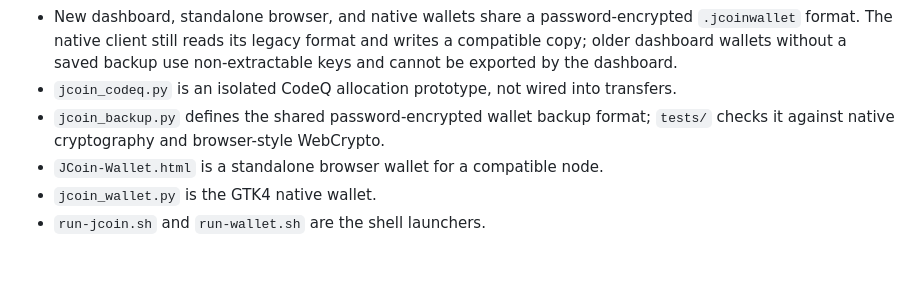
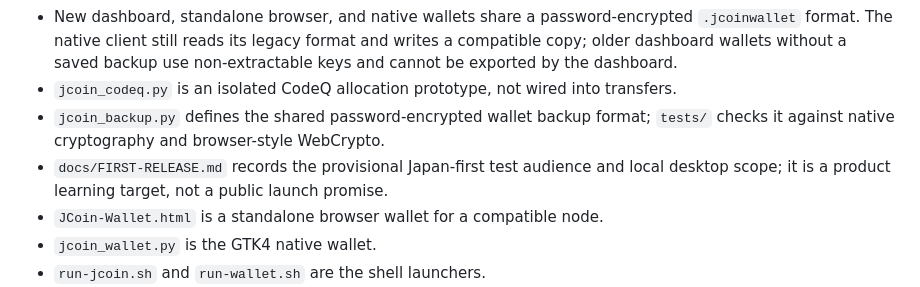
Before and after one commit to Fightgamedev/jcoin, a Markdown page: docs/PROJECT_NOTES.md, the part around the change. GitHub-like rendering; blank space fills up the shorter version.

```diff
--- a/docs/PROJECT_NOTES.md
+++ b/docs/PROJECT_NOTES.md
@@ -8,6 +8,7 @@
 - New dashboard, standalone browser, and native wallets share a password-encrypted `.jcoinwallet` format. The native client still reads its legacy format and writes a compatible copy; older dashboard wallets without a saved backup use non-extractable keys and cannot be exported by the dashboard.
 - `jcoin_codeq.py` is an isolated CodeQ allocation prototype, not wired into transfers.
 - `jcoin_backup.py` defines the shared password-encrypted wallet backup format; `tests/` checks it against native cryptography and browser-style WebCrypto.
+- `docs/FIRST-RELEASE.md` records the provisional Japan-first test audience and local desktop scope; it is a product learning target, not a public launch promise.
 - `JCoin-Wallet.html` is a standalone browser wallet for a compatible node.
 - `jcoin_wallet.py` is the GTK4 native wallet.
 - `run-jcoin.sh` and `run-wallet.sh` are the shell launchers.
```
Also changed, not shown: README.md (+3 -2 lines), docs/FIRST-RELEASE.md (added, +67 -0 lines).
